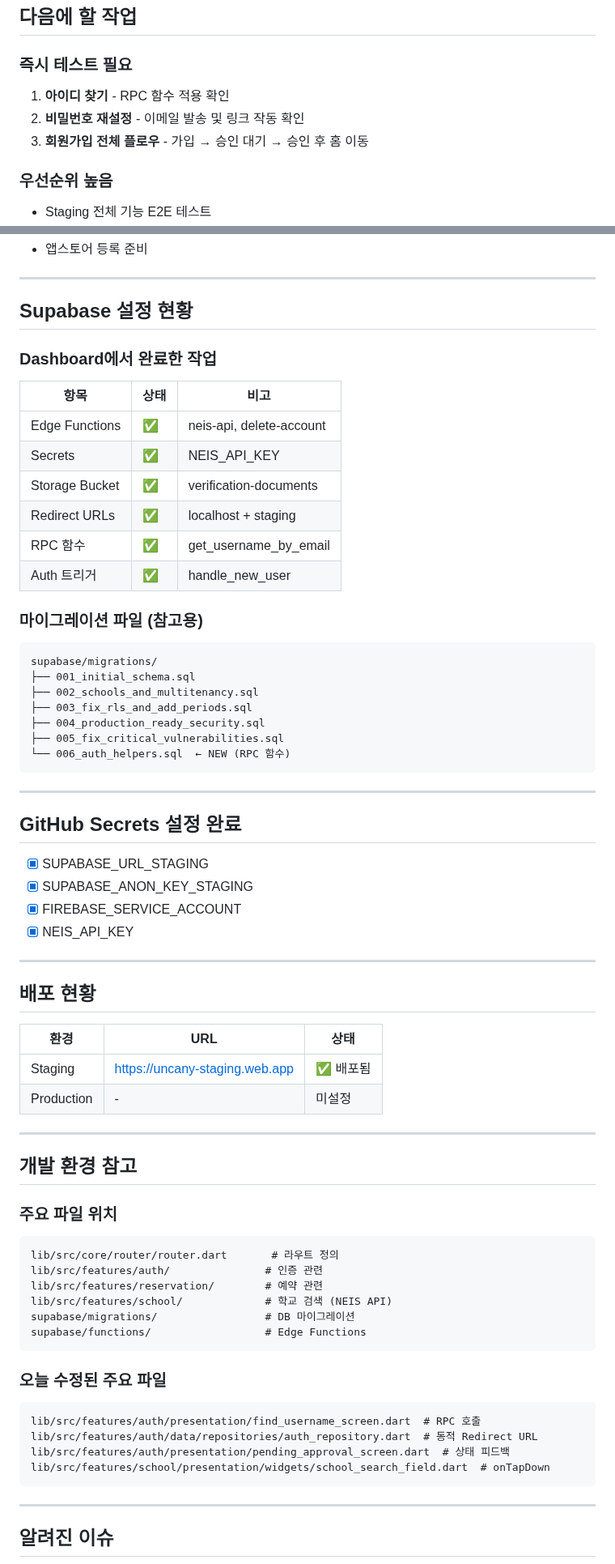
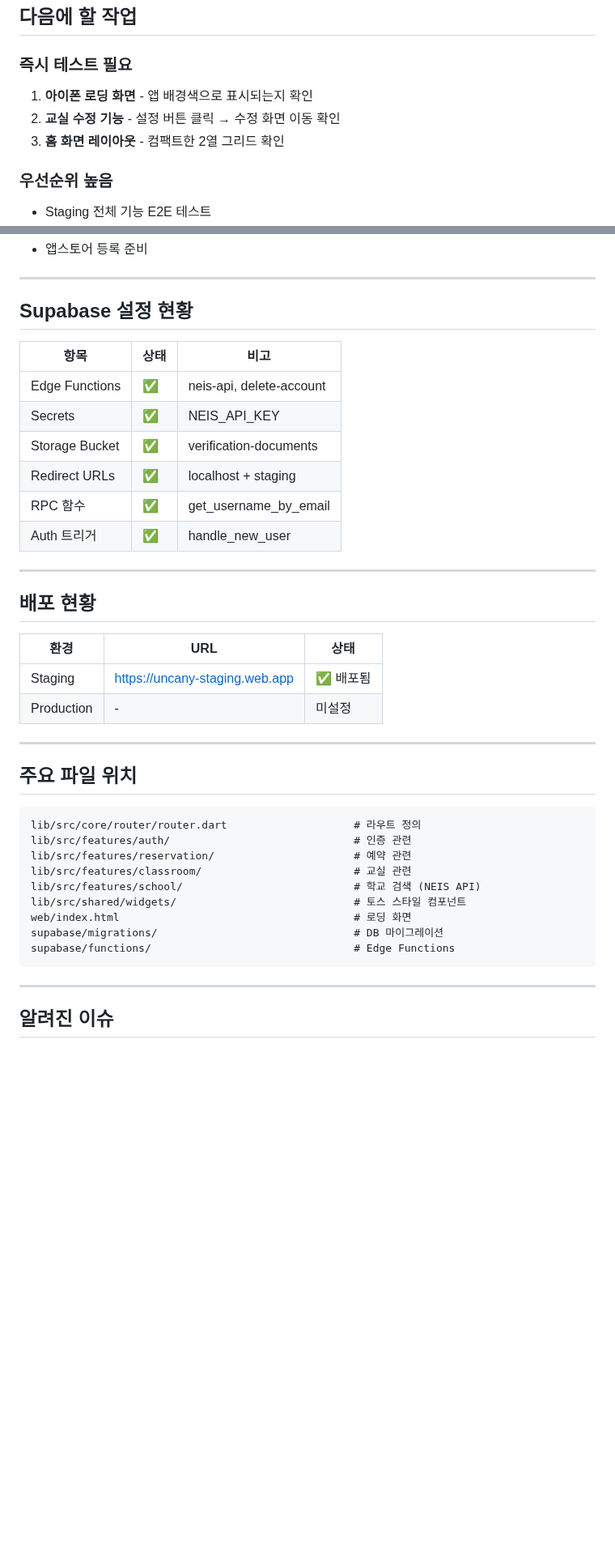
Before and after one commit to hyunwoooim-star/Uncany, a Markdown page: docs/SESSION_SUMMARY.md, 2 parts joined by grey strips. Shown at 81% size. Drawn GitHub-style; blank space fills up the shorter version.

````diff
--- a/docs/SESSION_SUMMARY.md
+++ b/docs/SESSION_SUMMARY.md
@@ -69,9 +57,9 @@ lib/src/features/reservation/presentation/reservation_screen.dart  # 교시 표
 ## 다음에 할 작업
 
 ### 즉시 테스트 필요
-1. **아이디 찾기** - RPC 함수 적용 확인
-2. **비밀번호 재설정** - 이메일 발송 및 링크 작동 확인
-3. **회원가입 전체 플로우** - 가입 → 승인 대기 → 승인 후 홈 이동
+1. **아이폰 로딩 화면** - 앱 배경색으로 표시되는지 확인
+2. **교실 수정 기능** - 설정 버튼 클릭 → 수정 화면 이동 확인
+3. **홈 화면 레이아웃** - 컴팩트한 2열 그리드 확인
 
 ### 우선순위 높음
 - Staging 전체 기능 E2E 테스트
@@ -89,7 +77,6 @@ lib/src/features/reservation/presentation/reservation_screen.dart  # 교시 표
 
 ## Supabase 설정 현황
 
-### Dashboard에서 완료한 작업
 | 항목 | 상태 | 비고 |
 |------|------|------|
 | Edge Functions | ✅ | neis-api, delete-account |
@@ -98,26 +85,6 @@ lib/src/features/reservation/presentation/reservation_screen.dart  # 교시 표
 | Redirect URLs | ✅ | localhost + staging |
 | RPC 함수 | ✅ | get_username_by_email |
 | Auth 트리거 | ✅ | handle_new_user |
-
-### 마이그레이션 파일 (참고용)
-```
-supabase/migrations/
-├── 001_initial_schema.sql
-├── 002_schools_and_multitenancy.sql
-├── 003_fix_rls_and_add_periods.sql
-├── 004_production_ready_security.sql
-├── 005_fix_critical_vulnerabilities.sql
-└── 006_auth_helpers.sql  ← NEW (RPC 함수)
-```
-
----
-
-## GitHub Secrets 설정 완료
-
-- [x] SUPABASE_URL_STAGING
-- [x] SUPABASE_ANON_KEY_STAGING
-- [x] FIREBASE_SERVICE_ACCOUNT
-- [x] NEIS_API_KEY
 
 ---
 
@@ -130,24 +97,18 @@ supabase/migrations/
 
 ---
 
-## 개발 환경 참고
+## 주요 파일 위치
 
-### 주요 파일 위치
 ```
-lib/src/core/router/router.dart       # 라우트 정의
-lib/src/features/auth/               # 인증 관련
-lib/src/features/reservation/        # 예약 관련
-lib/src/features/school/             # 학교 검색 (NEIS API)
-supabase/migrations/                 # DB 마이그레이션
-supabase/functions/                  # Edge Functions
-```
-
-### 오늘 수정된 주요 파일
-```
-lib/src/features/auth/presentation/find_username_screen.dart  # RPC 호출
-lib/src/features/auth/data/repositories/auth_repository.dart  # 동적 Redirect URL
-lib/src/features/auth/presentation/pending_approval_screen.dart  # 상태 피드백
-lib/src/features/school/presentation/widgets/school_search_field.dart  # onTapDown
+lib/src/core/router/router.dart                    # 라우트 정의
+lib/src/features/auth/                             # 인증 관련
+lib/src/features/reservation/                      # 예약 관련
+lib/src/features/classroom/                        # 교실 관련
+lib/src/features/school/                           # 학교 검색 (NEIS API)
+lib/src/shared/widgets/                            # 토스 스타일 컴포넌트
+web/index.html                                     # 로딩 화면
+supabase/migrations/                               # DB 마이그레이션
+supabase/functions/                                # Edge Functions
 ```
 
 ---
````
Also changed, not shown: other parts of docs/SESSION_SUMMARY.md (+26 -38 lines).
